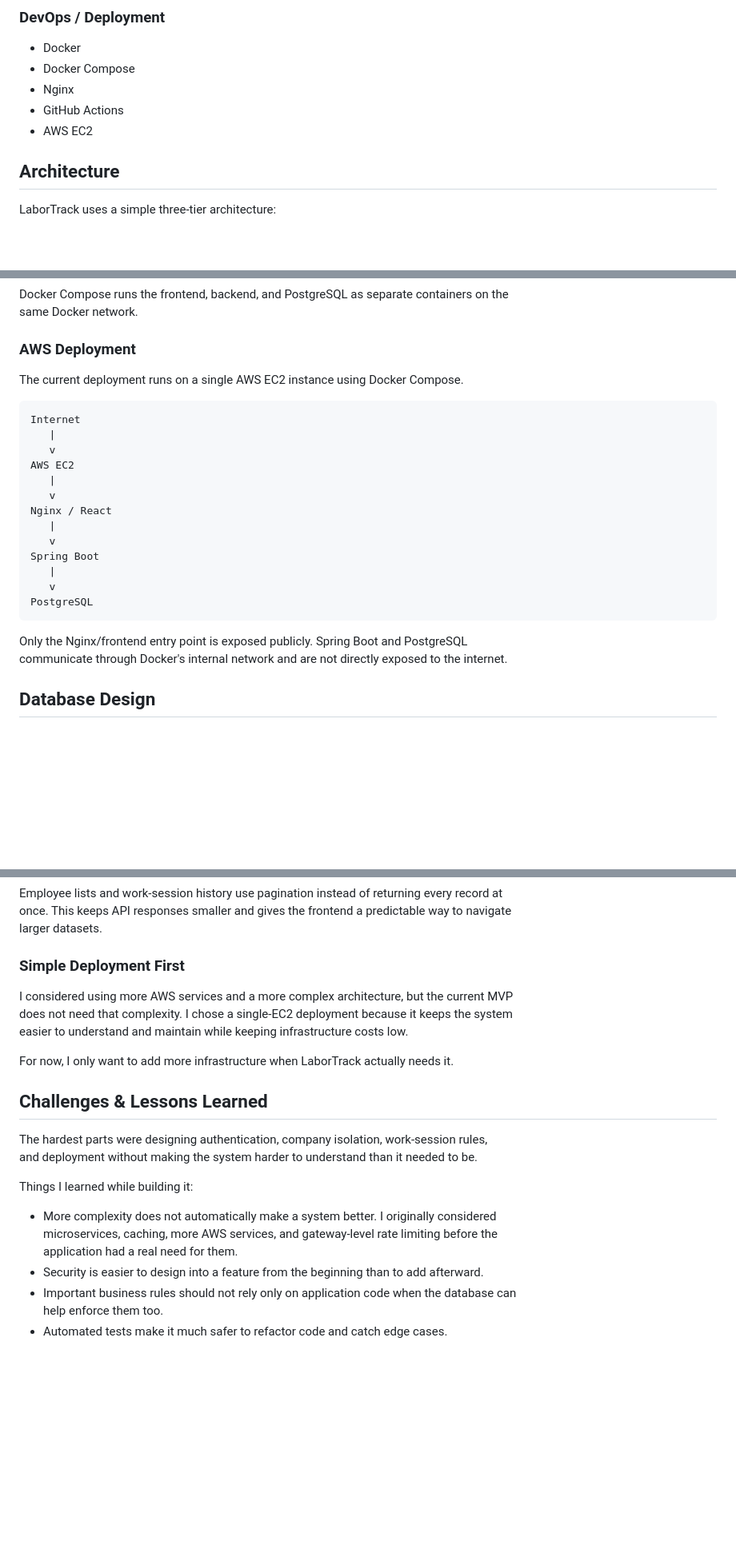
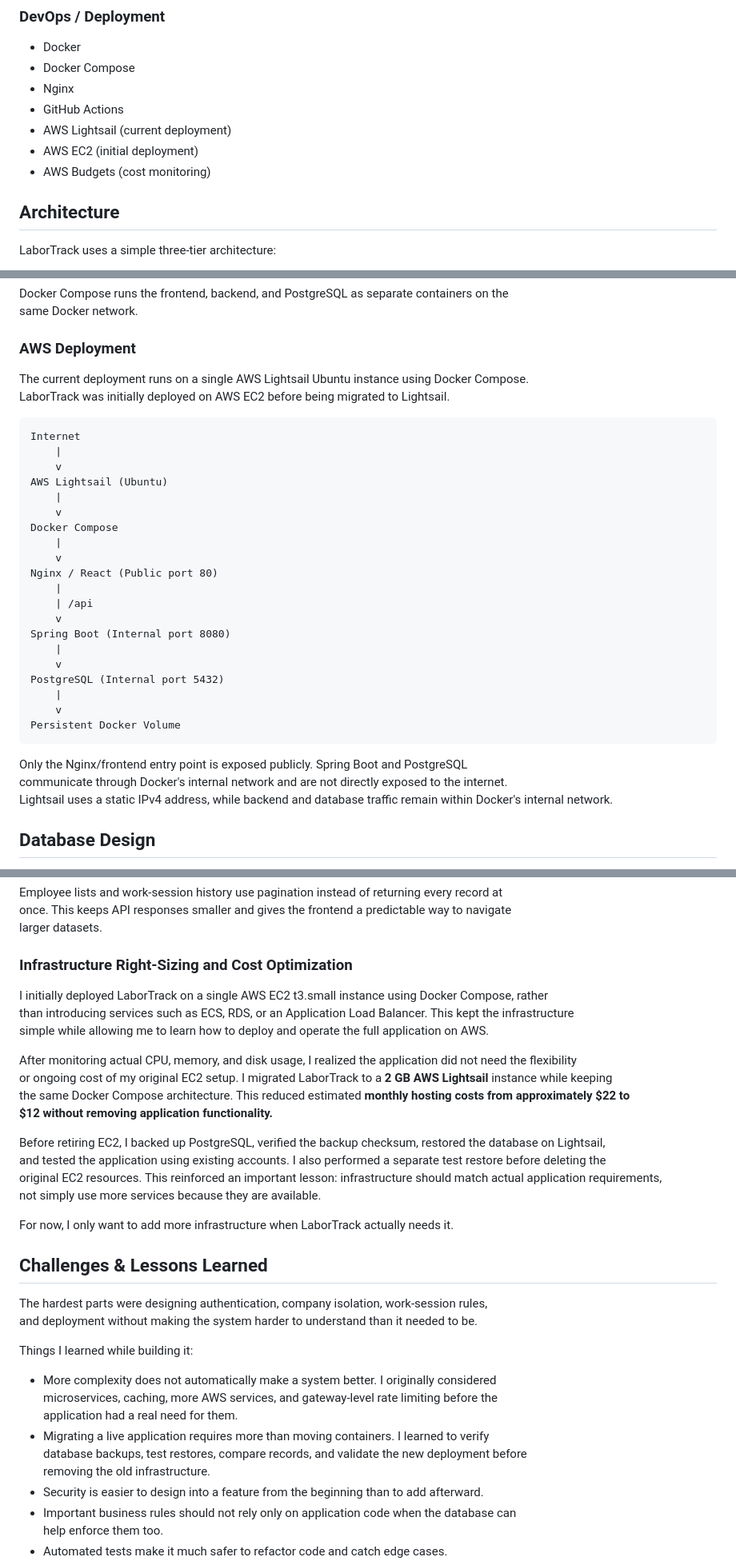
Before and after one commit to Kratus15/labortrack, a Markdown page: README.md, 3 parts joined by grey strips. Shown at 80% size. Drawn GitHub-style; blank space fills up the shorter version.

Commit message:
Update README.md - document Lightsail migration and infrastructure cost optimization changes

````diff
--- a/README.md
+++ b/README.md
@@ -155,8 +155,9 @@ build the same idea more carefully and make engineering decisions I could actual
 - Docker Compose
 - Nginx
 - GitHub Actions
-- AWS EC2
-
+- AWS Lightsail (current deployment)
+- AWS EC2 (initial deployment)
+- AWS Budgets (cost monitoring)
 
 ## Architecture
 
@@ -187,26 +188,35 @@ same Docker network.
 
 ### AWS Deployment
 
-The current deployment runs on a single AWS EC2 instance using Docker Compose.
+The current deployment runs on a single AWS Lightsail Ubuntu instance using Docker Compose.<br>
+LaborTrack was initially deployed on AWS EC2 before being migrated to Lightsail.
 
 ```
 Internet
-   |
-   v
-AWS EC2
-   |
-   v
-Nginx / React
-   |
-   v
-Spring Boot
-   |
-   v
-PostgreSQL
+    |
+    v
+AWS Lightsail (Ubuntu)
+    |
+    v
+Docker Compose
+    |
+    v
+Nginx / React (Public port 80)
+    |
+    | /api
+    v
+Spring Boot (Internal port 8080)
+    |
+    v
+PostgreSQL (Internal port 5432)
+    |
+    v
+Persistent Docker Volume
 ```
 
 Only the Nginx/frontend entry point is exposed publicly. Spring Boot and PostgreSQL<br>
-communicate through Docker's internal network and are not directly exposed to the internet.
+communicate through Docker's internal network and are not directly exposed to the internet.<br>
+Lightsail uses a static IPv4 address, while backend and database traffic remain within Docker's internal network.
 
 ## Database Design
 
@@ -267,11 +277,21 @@ Employee lists and work-session history use pagination instead of returning ever
 once. This keeps API responses smaller and gives the frontend a predictable way to navigate<br>
 larger datasets.
 
-### Simple Deployment First
+### Infrastructure Right-Sizing and Cost Optimization
 
-I considered using more AWS services and a more complex architecture, but the current MVP<br>
-does not need that complexity. I chose a single-EC2 deployment because it keeps the system<br>
-easier to understand and maintain while keeping infrastructure costs low.
+I initially deployed LaborTrack on a single AWS EC2 t3.small instance using Docker Compose, rather<br>
+than introducing services such as ECS, RDS, or an Application Load Balancer. This kept the infrastructure<br>
+simple while allowing me to learn how to deploy and operate the full application on AWS.<br>
+
+After monitoring actual CPU, memory, and disk usage, I realized the application did not need the flexibility<br>
+or ongoing cost of my original EC2 setup. I migrated LaborTrack to a **2 GB AWS Lightsail** instance while keeping<br>
+the same Docker Compose architecture. This reduced estimated **monthly hosting costs from approximately $22 to<br>
+$12 without removing application functionality.**
+
+Before retiring EC2, I backed up PostgreSQL, verified the backup checksum, restored the database on Lightsail,<br>
+and tested the application using existing accounts. I also performed a separate test restore before deleting the<br>
+original EC2 resources. This reinforced an important lesson: infrastructure should match actual application requirements,<br>
+not simply use more services because they are available.<br>
 
 For now, I only want to add more infrastructure when LaborTrack actually needs it.
 
@@ -284,6 +304,9 @@ Things I learned while building it:
 - More complexity does not automatically make a system better. I originally considered<br>
   microservices, caching, more AWS services, and gateway-level rate limiting before the<br>
   application had a real need for them.
+- Migrating a live application requires more than moving containers. I learned to verify<br>
+  database backups, test restores, compare records, and validate the new deployment before<br>
+  removing the old infrastructure.
 - Security is easier to design into a feature from the beginning than to add afterward.
 - Important business rules should not rely only on application code when the database can<br>
   help enforce them too.
````
Also changed, not shown: other parts of README.md (+12 -10 lines).
